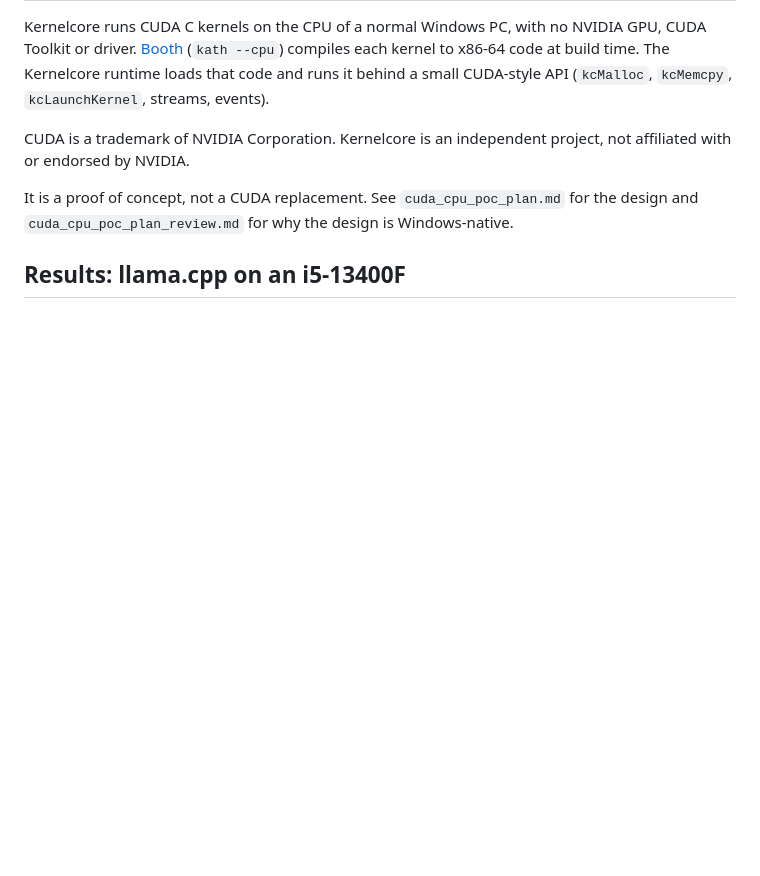
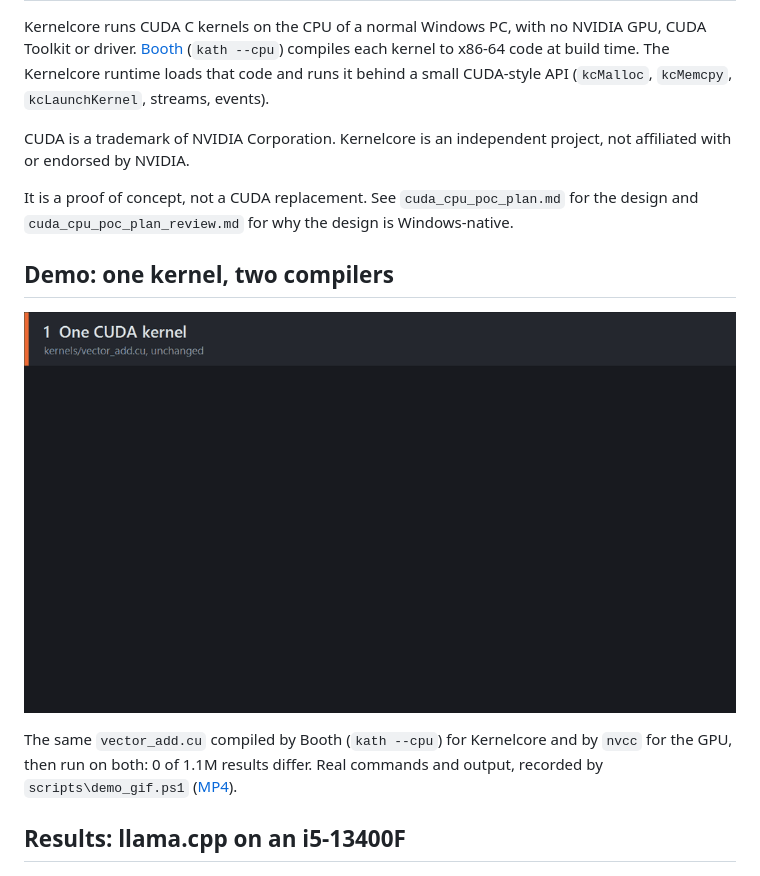
Before and after one commit to arasheedu/Kernelcore, a Markdown page: README.md, the part around the change. GitHub-like rendering; pictures changed too: demo/kernelcore_vs_nvcc.gif (added); blank space fills up the shorter version.

Commit message:
Demo GIF/MP4: one kernel compiled by Booth and nvcc, run and compared
scripts/demo_gif.ps1 runs the real commands and records them; README shows the GIF.

Co-Authored-By: Claude Opus 5.5 <noreply@anthropic.com>

```diff
--- a/README.md
+++ b/README.md
@@ -10,6 +10,14 @@ or endorsed by NVIDIA.
 
 It is a proof of concept, not a CUDA replacement. See `cuda_cpu_poc_plan.md` for the design and
 `cuda_cpu_poc_plan_review.md` for why the design is Windows-native.
+
+## Demo: one kernel, two compilers
+
+![vector_add.cu compiled by Booth for Kernelcore and by nvcc for the GPU, then both run and compared](demo/kernelcore_vs_nvcc.gif)
+
+The same `vector_add.cu` compiled by Booth (`kath --cpu`) for Kernelcore and by `nvcc` for the GPU,
+then run on both: 0 of 1.1M results differ. Real commands and output, recorded by
+`scripts\demo_gif.ps1` ([MP4](demo/kernelcore_vs_nvcc.mp4)).
 
 ## Results: llama.cpp on an i5-13400F
 
```
Also changed, not shown: 2 other files.
